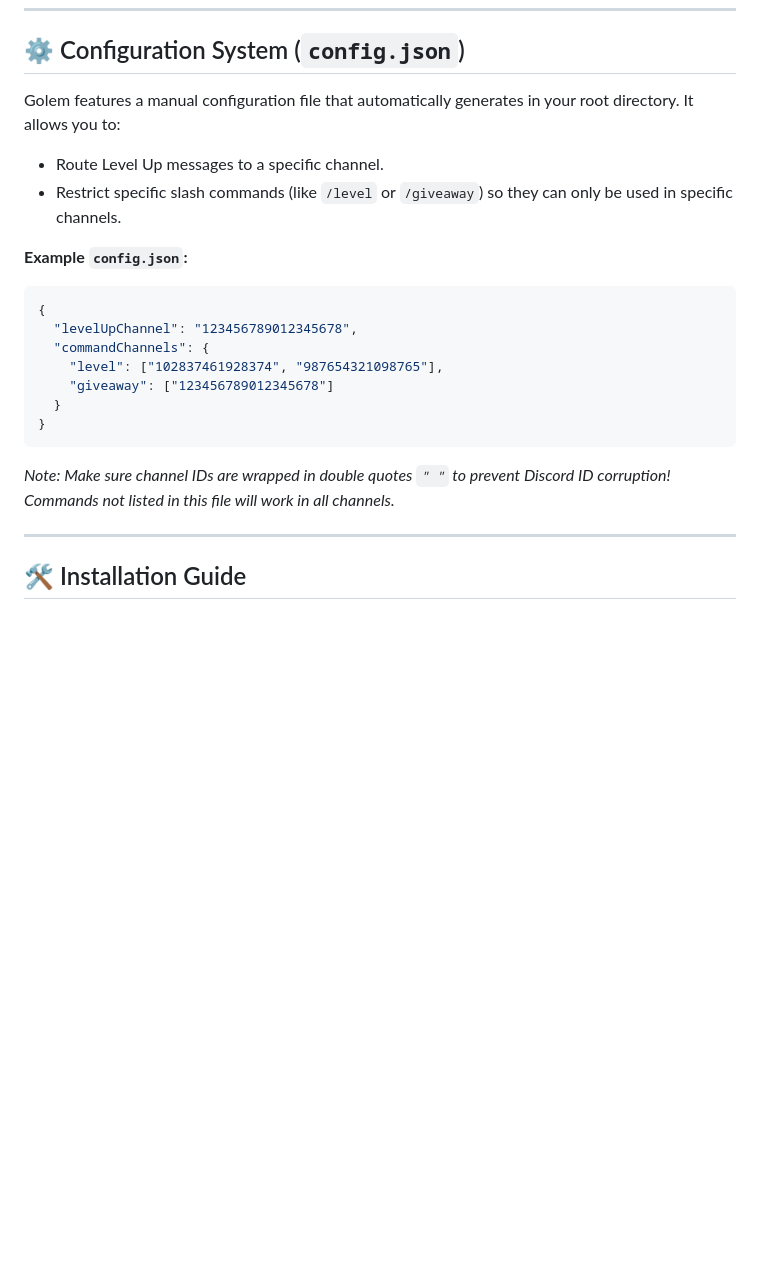
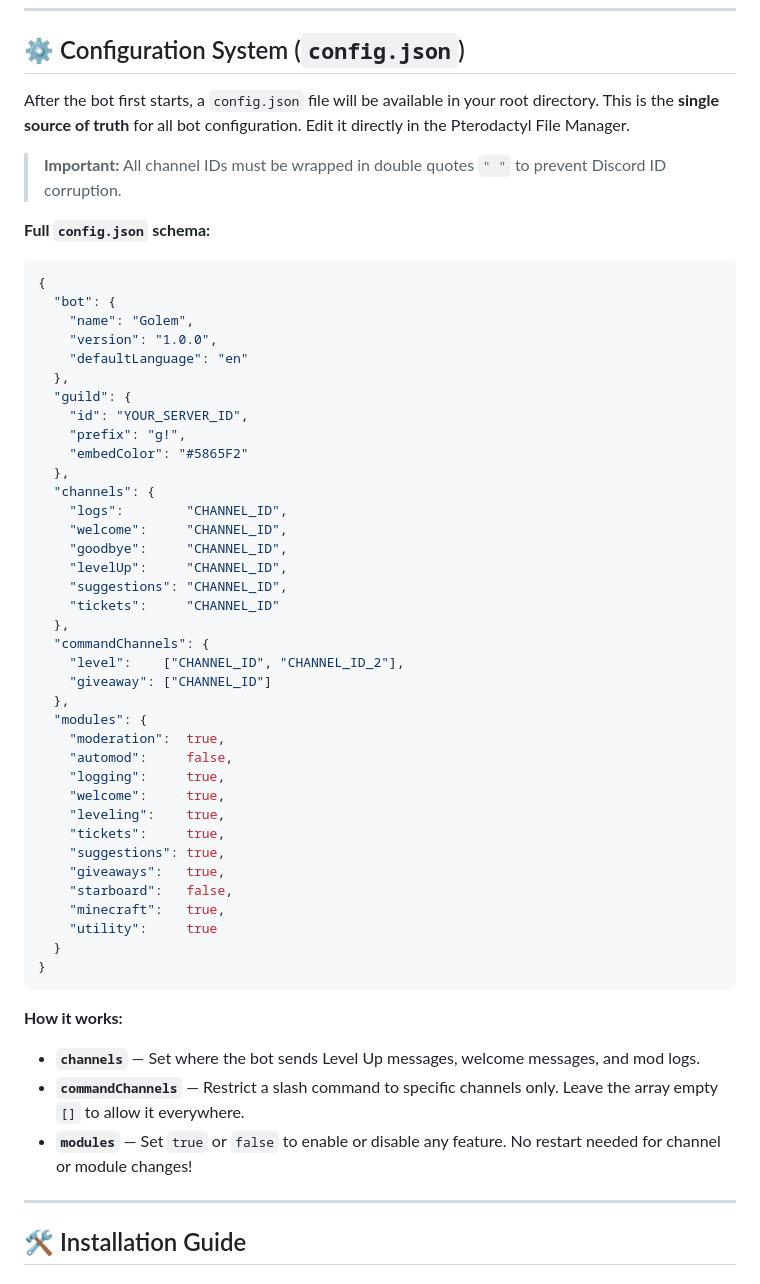
Before and after one commit to RobotyKHL/Utility-Golem, a Markdown page: README.md, the part around the change. Drawn GitHub-style; blank space fills up the shorter version.

Commit message:
Docs: Update README with full config.json schema

````diff
--- a/README.md
+++ b/README.md
@@ -21,21 +21,55 @@ Golem is a custom, modular Discord server management bot built on Node.js, disco
 
 ## ⚙️ Configuration System (`config.json`)
 
-Golem features a manual configuration file that automatically generates in your root directory. It allows you to:
-- Route Level Up messages to a specific channel.
-- Restrict specific slash commands (like `/level` or `/giveaway`) so they can only be used in specific channels.
+After the bot first starts, a `config.json` file will be available in your root directory. This is the **single source of truth** for all bot configuration. Edit it directly in the Pterodactyl File Manager.
 
-**Example `config.json`:**
+> **Important:** All channel IDs must be wrapped in double quotes `" "` to prevent Discord ID corruption.
+
+**Full `config.json` schema:**
 ```json
 {
-  "levelUpChannel": "123456789012345678",
+  "bot": {
+    "name": "Golem",
+    "version": "1.0.0",
+    "defaultLanguage": "en"
+  },
+  "guild": {
+    "id": "YOUR_SERVER_ID",
+    "prefix": "g!",
+    "embedColor": "#5865F2"
+  },
+  "channels": {
+    "logs":        "CHANNEL_ID",
+    "welcome":     "CHANNEL_ID",
+    "goodbye":     "CHANNEL_ID",
+    "levelUp":     "CHANNEL_ID",
+    "suggestions": "CHANNEL_ID",
+    "tickets":     "CHANNEL_ID"
+  },
   "commandChannels": {
-    "level": ["102837461928374", "987654321098765"],
-    "giveaway": ["123456789012345678"]
+    "level":    ["CHANNEL_ID", "CHANNEL_ID_2"],
+    "giveaway": ["CHANNEL_ID"]
+  },
+  "modules": {
+    "moderation":  true,
+    "automod":     false,
+    "logging":     true,
+    "welcome":     true,
+    "leveling":    true,
+    "tickets":     true,
+    "suggestions": true,
+    "giveaways":   true,
+    "starboard":   false,
+    "minecraft":   true,
+    "utility":     true
   }
 }
 ```
-*Note: Make sure channel IDs are wrapped in double quotes `" "` to prevent Discord ID corruption! Commands not listed in this file will work in all channels.*
+
+**How it works:**
+- **`channels`** — Set where the bot sends Level Up messages, welcome messages, and mod logs.
+- **`commandChannels`** — Restrict a slash command to specific channels only. Leave the array empty `[]` to allow it everywhere.
+- **`modules`** — Set `true` or `false` to enable or disable any feature. No restart needed for channel or module changes!
 
 ---
 
````
